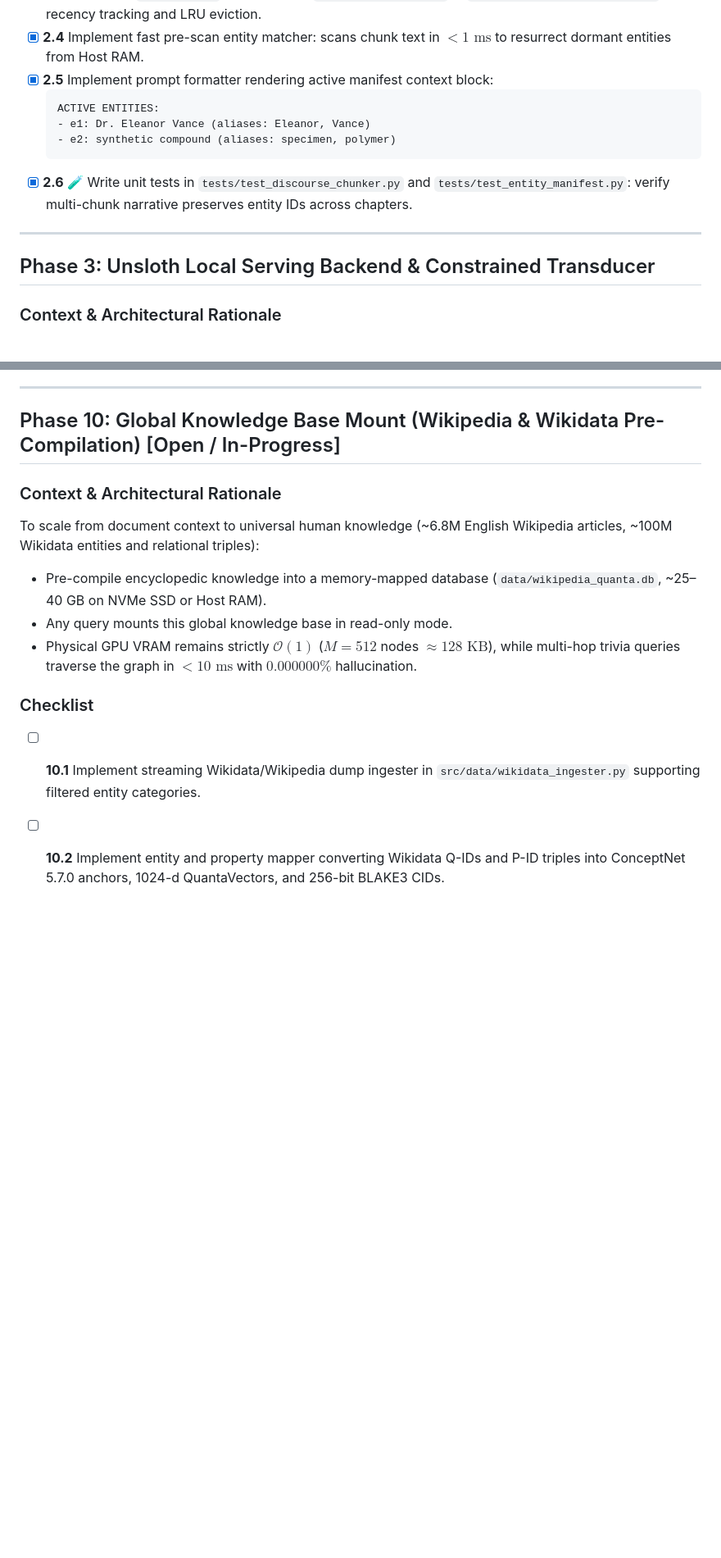
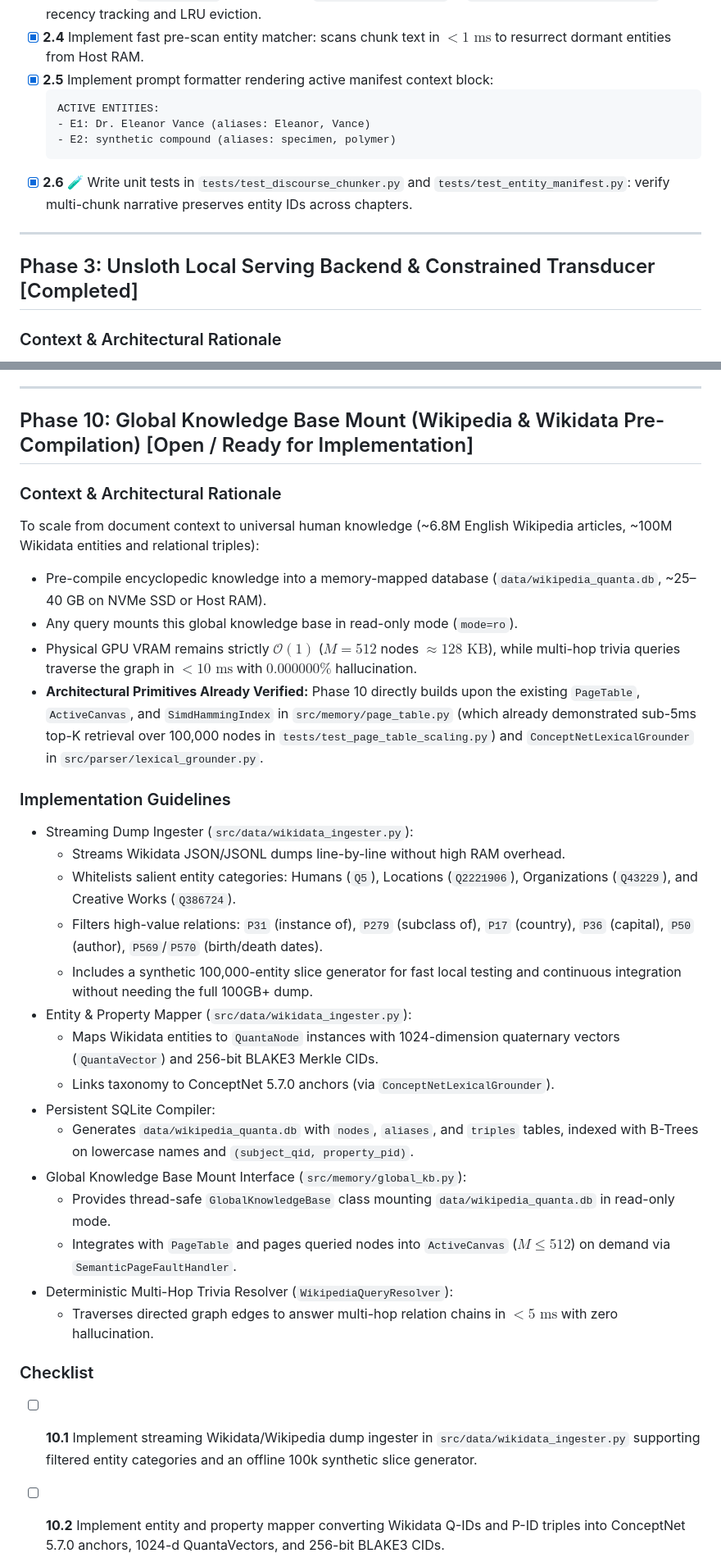
Before and after one commit to Borisz42/Quanta, a Markdown page: graph_todo.md, 2 parts joined by grey strips. Shown at 82% size. Drawn GitHub-style; blank space fills up the shorter version.

````diff
--- a/graph_todo.md
+++ b/graph_todo.md
@@ -145,14 +145,14 @@ Feeding raw long-form prose directly to SLMs causes attention dilution and quadr
 - [x] **2.5** Implement prompt formatter rendering active manifest context block:
   ```text
   ACTIVE ENTITIES:
-  - e1: Dr. Eleanor Vance (aliases: Eleanor, Vance)
-  - e2: synthetic compound (aliases: specimen, polymer)
+  - E1: Dr. Eleanor Vance (aliases: Eleanor, Vance)
+  - E2: synthetic compound (aliases: specimen, polymer)
   ```
 - [x] **2.6** 🧪 Write unit tests in `tests/test_discourse_chunker.py` and `tests/test_entity_manifest.py`: verify multi-chunk narrative preserves entity IDs across chapters.
 
 ---
 
-## Phase 3: Unsloth Local Serving Backend & Constrained Transducer
+## Phase 3: Unsloth Local Serving Backend & Constrained Transducer [Completed]
 
 ### Context & Architectural Rationale
 Next-generation open SLMs (Qwen 3.5 4B Dense / 2B and Gemma 4 E2B/E4B) run with high throughput on consumer hardware (NVIDIA RTX 3070 8GB). Unsloth Desktop / Studio provides a low-latency, OpenAI-compatible local API server (`http://localhost:8888/v1`) with native support for GBNF grammar-constrained decoding.
@@ -317,16 +322,34 @@ Demonstrates the full cognitive cycle on both complex single paragraphs and mult
 
 ---
 
-## Phase 10: Global Knowledge Base Mount (Wikipedia & Wikidata Pre-Compilation) [Open / In-Progress]
+## Phase 10: Global Knowledge Base Mount (Wikipedia & Wikidata Pre-Compilation) [Open / Ready for Implementation]
 
 ### Context & Architectural Rationale
 To scale from document context to universal human knowledge (~6.8M English Wikipedia articles, ~100M Wikidata entities and relational triples):
 - Pre-compile encyclopedic knowledge into a memory-mapped database (`data/wikipedia_quanta.db`, ~25–40 GB on NVMe SSD or Host RAM).
-- Any query mounts this global knowledge base in read-only mode.
+- Any query mounts this global knowledge base in read-only mode (`mode=ro`).
 - Physical GPU VRAM remains strictly $\mathcal{O}(1)$ ($M = 512$ nodes $\approx 128\text{ KB}$), while multi-hop trivia queries traverse the graph in $< 10\text{ ms}$ with $0.000000\%$ hallucination.
+- **Architectural Primitives Already Verified:** Phase 10 directly builds upon the existing `PageTable`, `ActiveCanvas`, and `SimdHammingIndex` in `src/memory/page_table.py` (which already demonstrated sub-5ms top-K retrieval over 100,000 nodes in `tests/test_page_table_scaling.py`) and `ConceptNetLexicalGrounder` in `src/parser/lexical_grounder.py`.
+
+### Implementation Guidelines
+- Streaming Dump Ingester (`src/data/wikidata_ingester.py`):
+  - Streams Wikidata JSON/JSONL dumps line-by-line without high RAM overhead.
+  - Whitelists salient entity categories: Humans (`Q5`), Locations (`Q2221906`), Organizations (`Q43229`), and Creative Works (`Q386724`).
+  - Filters high-value relations: `P31` (instance of), `P279` (subclass of), `P17` (country), `P36` (capital), `P50` (author), `P569`/`P570` (birth/death dates).
+  - Includes a synthetic 100,000-entity slice generator for fast local testing and continuous integration without needing the full 100GB+ dump.
+- Entity & Property Mapper (`src/data/wikidata_ingester.py`):
+  - Maps Wikidata entities to `QuantaNode` instances with 1024-dimension quaternary vectors (`QuantaVector`) and 256-bit BLAKE3 Merkle CIDs.
+  - Links taxonomy to ConceptNet 5.7.0 anchors (via `ConceptNetLexicalGrounder`).
+- Persistent SQLite Compiler:
+  - Generates `data/wikipedia_quanta.db` with `nodes`, `aliases`, and `triples` tables, indexed with B-Trees on lowercase names and `(subject_qid, property_pid)`.
+- Global Knowledge Base Mount Interface (`src/memory/global_kb.py`):
+  - Provides thread-safe `GlobalKnowledgeBase` class mounting `data/wikipedia_quanta.db` in read-only mode.
+  - Integrates with `PageTable` and pages queried nodes into `ActiveCanvas` ($M \le 512$) on demand via `SemanticPageFaultHandler`.
+- Deterministic Multi-Hop Trivia Resolver (`WikipediaQueryResolver`):
+  - Traverses directed graph edges to answer multi-hop relation chains in $< 5\text{ ms}$ with zero hallucination.
 
 ### Checklist
-- [ ] **10.1** Implement streaming Wikidata/Wikipedia dump ingester in `src/data/wikidata_ingester.py` supporting filtered entity categories.
+- [ ] **10.1** Implement streaming Wikidata/Wikipedia dump ingester in `src/data/wikidata_ingester.py` supporting filtered entity categories and an offline 100k synthetic slice generator.
 - [ ] **10.2** Implement entity and property mapper converting Wikidata Q-IDs and P-ID triples into ConceptNet 5.7.0 anchors, 1024-d QuantaVectors, and 256-bit BLAKE3 CIDs.
 - [ ] **10.3** Implement persistent storage compiler creating memory-mapped `data/wikipedia_quanta.db` with fast inverted B-Tree index on canonical names and aliases.
 - [ ] **10.4** Implement `GlobalKnowledgeBase` mount interface in `src/memory/global_kb.py` allowing runtime background mounting into `PageTable`.
````
Also changed, not shown: other parts of graph_todo.md (+37 -32 lines), 1 other file.
